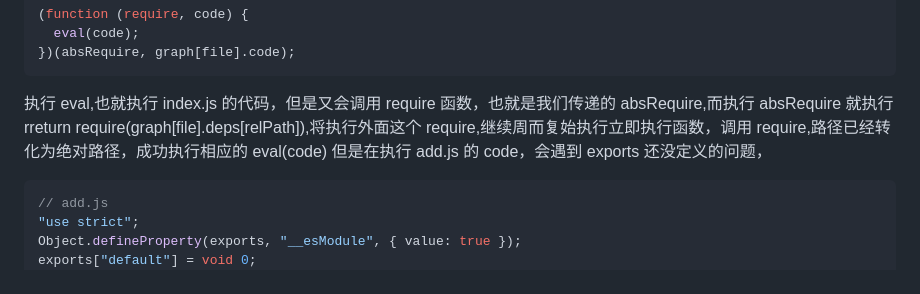
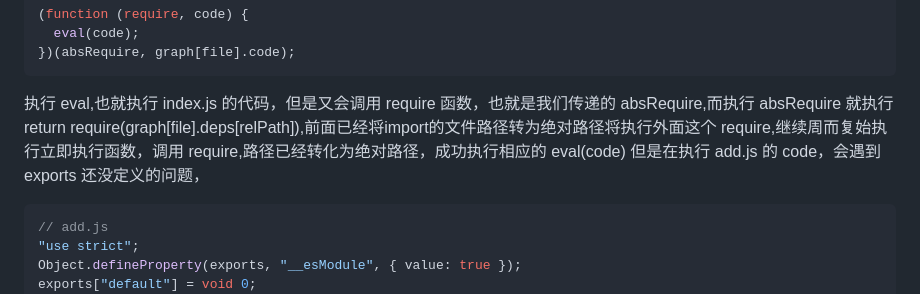
Before and after one commit to Coloey/miniWebpack, a Markdown page: README.md, the part around the change. Rendered like a GitHub page.

````diff
--- a/README.md
+++ b/README.md
@@ -264,7 +264,7 @@ bundler(file) {
 })(absRequire, graph[file].code);
 ```
 
-执行 eval,也就执行 index.js 的代码，但是又会调用 require 函数，也就是我们传递的 absRequire,而执行 absRequire 就执行 rreturn require(graph[file].deps[relPath]),将执行外面这个 require,继续周而复始执行立即执行函数，调用 require,路径已经转化为绝对路径，成功执行相应的 eval(code)
+执行 eval,也就执行 index.js 的代码，但是又会调用 require 函数，也就是我们传递的 absRequire,而执行 absRequire 就执行 return require(graph[file].deps[relPath]),前面已经将import的文件路径转为绝对路径将执行外面这个 require,继续周而复始执行立即执行函数，调用 require,路径已经转化为绝对路径，成功执行相应的 eval(code)
 但是在执行 add.js 的 code，会遇到 exports 还没定义的问题，
 
 ```js
````
